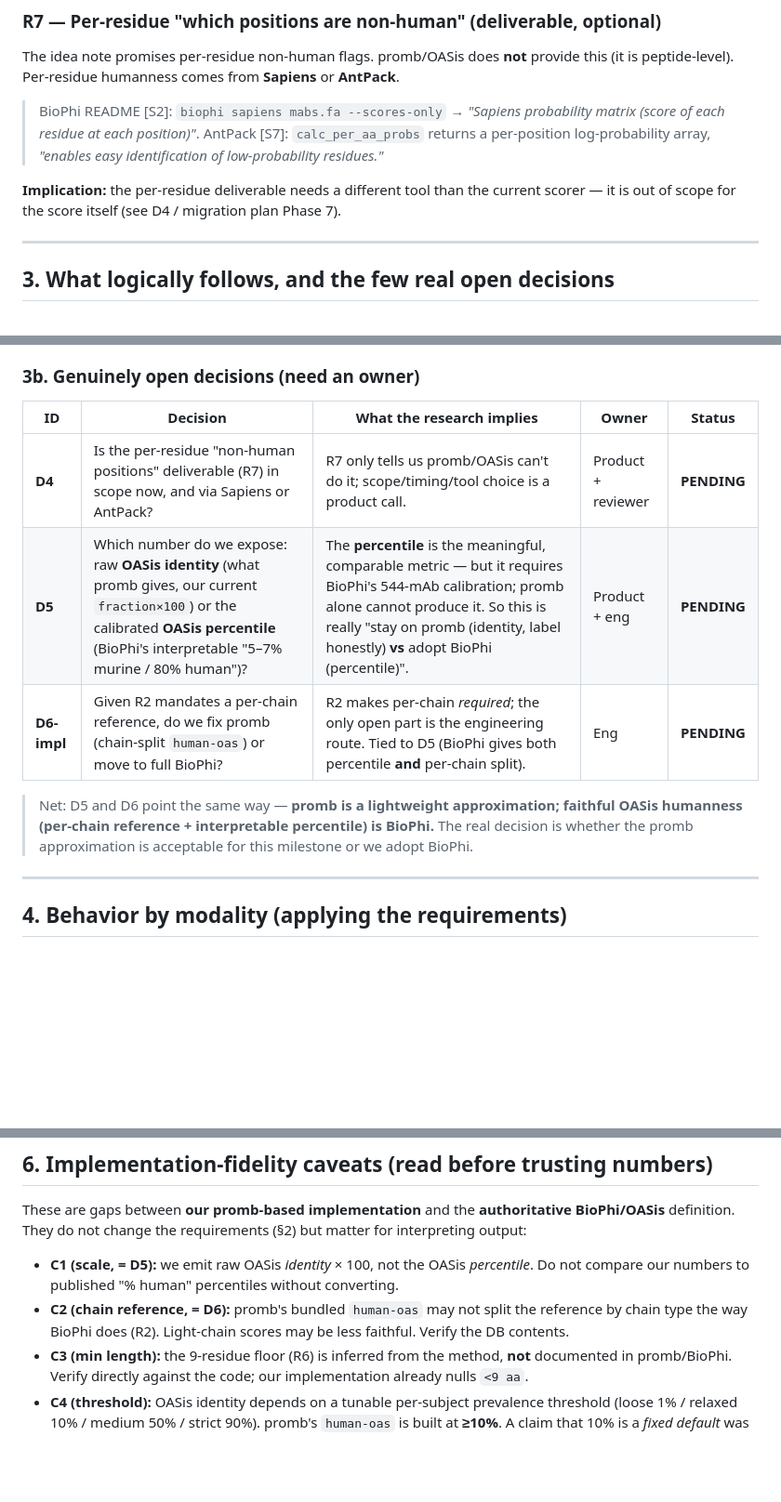
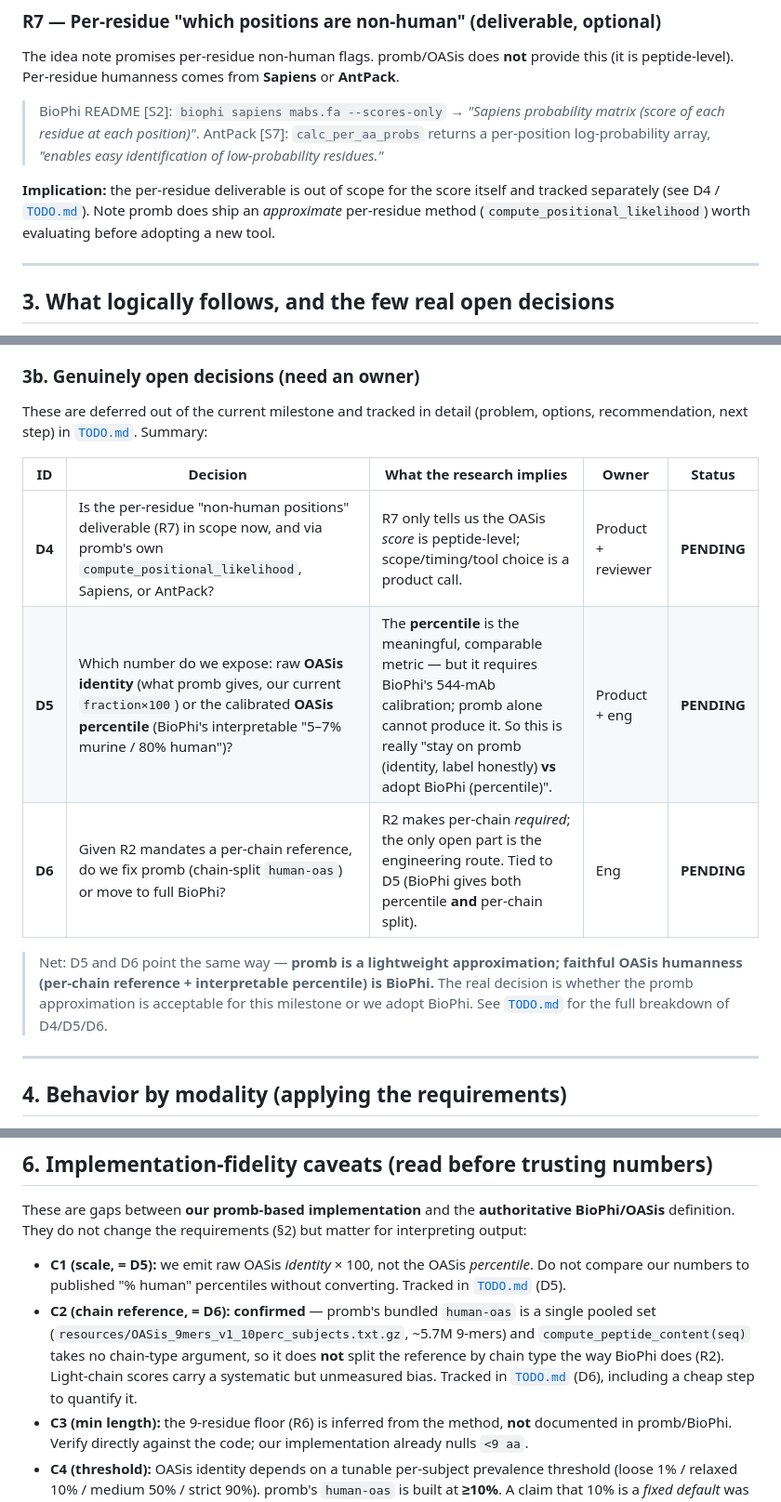
Before and after one commit to platforma-open/humanization-score, a Markdown page: docs/humanness-scoring.md, 3 parts joined by grey strips. Shown at 93% size. Rendered like a GitHub page; blank space fills up the shorter version.

Commit message:
fix(docs): update humanness scoring spec and add TODO for deferred decisions

```diff
--- a/docs/humanness-scoring.md
+++ b/docs/humanness-scoring.md
@@ -105,8 +105,9 @@ peptide-level). Per-residue humanness comes from **Sapiens** or **AntPack**.
 > per-position log-probability array, *"enables easy identification of low-probability
 > residues."*
 
-**Implication:** the per-residue deliverable needs a different tool than the current scorer — it
-is out of scope for the score itself (see D4 / migration plan Phase 7).
+**Implication:** the per-residue deliverable is out of scope for the score itself and tracked
+separately (see D4 / [`TODO.md`](./TODO.md)). Note promb does ship an *approximate* per-residue
+method (`compute_positional_likelihood`) worth evaluating before adopting a new tool.
 
 ---
 
@@ -149,15 +150,19 @@ These follow directly from §2 — there is nothing to decide:
 
 ### 3b. Genuinely open decisions (need an owner)
 
+These are deferred out of the current milestone and tracked in detail (problem, options,
+recommendation, next step) in [`TODO.md`](./TODO.md). Summary:
+
 | ID | Decision | What the research implies | Owner | Status |
 |----|----------|---------------------------|-------|--------|
-| **D4** | Is the per-residue "non-human positions" deliverable (R7) in scope now, and via Sapiens or AntPack? | R7 only tells us promb/OASis can't do it; scope/timing/tool choice is a product call. | Product + reviewer | **PENDING** |
+| **D4** | Is the per-residue "non-human positions" deliverable (R7) in scope now, and via promb's own `compute_positional_likelihood`, Sapiens, or AntPack? | R7 only tells us the OASis *score* is peptide-level; scope/timing/tool choice is a product call. | Product + reviewer | **PENDING** |
 | **D5** | Which number do we expose: raw **OASis identity** (what promb gives, our current `fraction×100`) or the calibrated **OASis percentile** (BioPhi's interpretable "5–7% murine / 80% human")? | The **percentile** is the meaningful, comparable metric — but it requires BioPhi's 544-mAb calibration; promb alone cannot produce it. So this is really "stay on promb (identity, label honestly) **vs** adopt BioPhi (percentile)". | Product + eng | **PENDING** |
-| **D6-impl** | Given R2 mandates a per-chain reference, do we fix promb (chain-split `human-oas`) or move to full BioPhi? | R2 makes per-chain *required*; the only open part is the engineering route. Tied to D5 (BioPhi gives both percentile **and** per-chain split). | Eng | **PENDING** |
+| **D6** | Given R2 mandates a per-chain reference, do we fix promb (chain-split `human-oas`) or move to full BioPhi? | R2 makes per-chain *required*; the only open part is the engineering route. Tied to D5 (BioPhi gives both percentile **and** per-chain split). | Eng | **PENDING** |
 
 > Net: D5 and D6 point the same way — **promb is a lightweight approximation; faithful OASis
 > humanness (per-chain reference + interpretable percentile) is BioPhi.** The real decision is
 > whether the promb approximation is acceptable for this milestone or we adopt BioPhi.
+> See [`TODO.md`](./TODO.md) for the full breakdown of D4/D5/D6.
 
 ---
 
@@ -195,10 +200,13 @@ These are gaps between **our promb-based implementation** and the **authoritativ
 definition. They do not change the requirements (§2) but matter for interpreting output:
 
 - **C1 (scale, = D5):** we emit raw OASis *identity* × 100, not the OASis *percentile*. Do not
-  compare our numbers to published "% human" percentiles without converting.
-- **C2 (chain reference, = D6):** promb's bundled `human-oas` may not split the reference by
-  chain type the way BioPhi does (R2). Light-chain scores may be less faithful. Verify the DB
-  contents.
+  compare our numbers to published "% human" percentiles without converting. Tracked in
+  [`TODO.md`](./TODO.md) (D5).
+- **C2 (chain reference, = D6):** **confirmed** — promb's bundled `human-oas` is a single pooled
+  set (`resources/OASis_9mers_v1_10perc_subjects.txt.gz`, ~5.7M 9-mers) and
+  `compute_peptide_content(seq)` takes no chain-type argument, so it does **not** split the
+  reference by chain type the way BioPhi does (R2). Light-chain scores carry a systematic but
+  unmeasured bias. Tracked in [`TODO.md`](./TODO.md) (D6), including a cheap step to quantify it.
 - **C3 (min length):** the 9-residue floor (R6) is inferred from the method, **not** documented
   in promb/BioPhi. Verify directly against the code; our implementation already nulls `<9 aa`.
 - **C4 (threshold):** OASis identity depends on a tunable per-subject prevalence threshold
```
Also changed, not shown: docs/TODO.md (added, +105 -0 lines).
